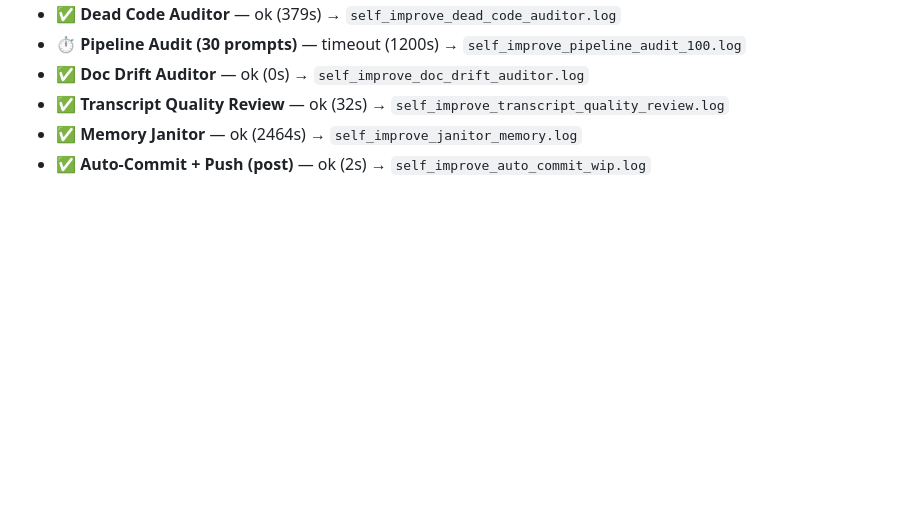
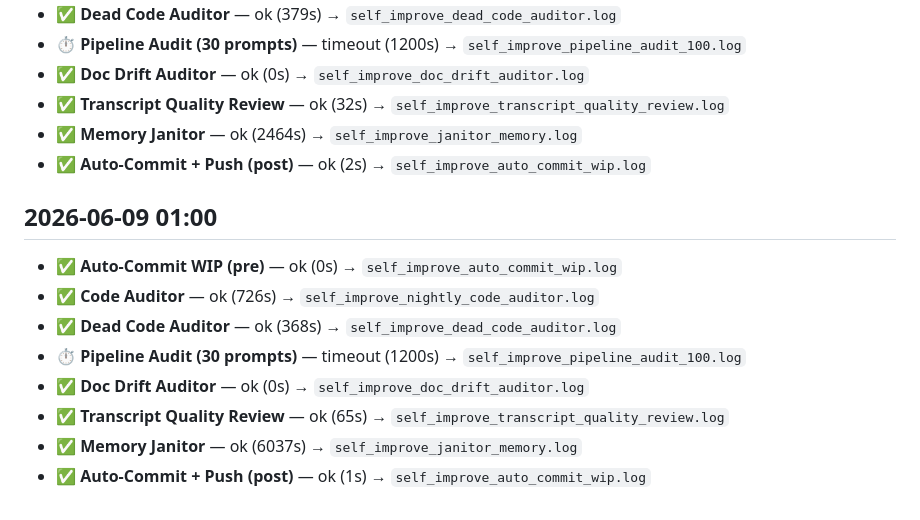
Before and after one commit to endsley/vessence, a Markdown page: vessence/configs/self_improve_log.md, the part around the change. Drawn GitHub-style; blank space fills up the shorter version.

Commit message:
auto-commit: pre-self-improve WIP (2026-06-10 01:00)
2 file(s) changed. Committed automatically by the
nightly self-improvement orchestrator.

```diff
--- a/vessence/configs/self_improve_log.md
+++ b/vessence/configs/self_improve_log.md
@@ -552,3 +552,14 @@ Each row is one orchestrator run. Columns: job → status → duration.
 - ✅ **Transcript Quality Review** — ok (32s) → `self_improve_transcript_quality_review.log`
 - ✅ **Memory Janitor** — ok (2464s) → `self_improve_janitor_memory.log`
 - ✅ **Auto-Commit + Push (post)** — ok (2s) → `self_improve_auto_commit_wip.log`
+
+## 2026-06-09 01:00
+
+- ✅ **Auto-Commit WIP (pre)** — ok (0s) → `self_improve_auto_commit_wip.log`
+- ✅ **Code Auditor** — ok (726s) → `self_improve_nightly_code_auditor.log`
+- ✅ **Dead Code Auditor** — ok (368s) → `self_improve_dead_code_auditor.log`
+- ⏱️ **Pipeline Audit (30 prompts)** — timeout (1200s) → `self_improve_pipeline_audit_100.log`
+- ✅ **Doc Drift Auditor** — ok (0s) → `self_improve_doc_drift_auditor.log`
+- ✅ **Transcript Quality Review** — ok (65s) → `self_improve_transcript_quality_review.log`
+- ✅ **Memory Janitor** — ok (6037s) → `self_improve_janitor_memory.log`
+- ✅ **Auto-Commit + Push (post)** — ok (1s) → `self_improve_auto_commit_wip.log`
```
Also changed, not shown: vessence/configs/self_improvement_latest.md (+50 -52 lines).
